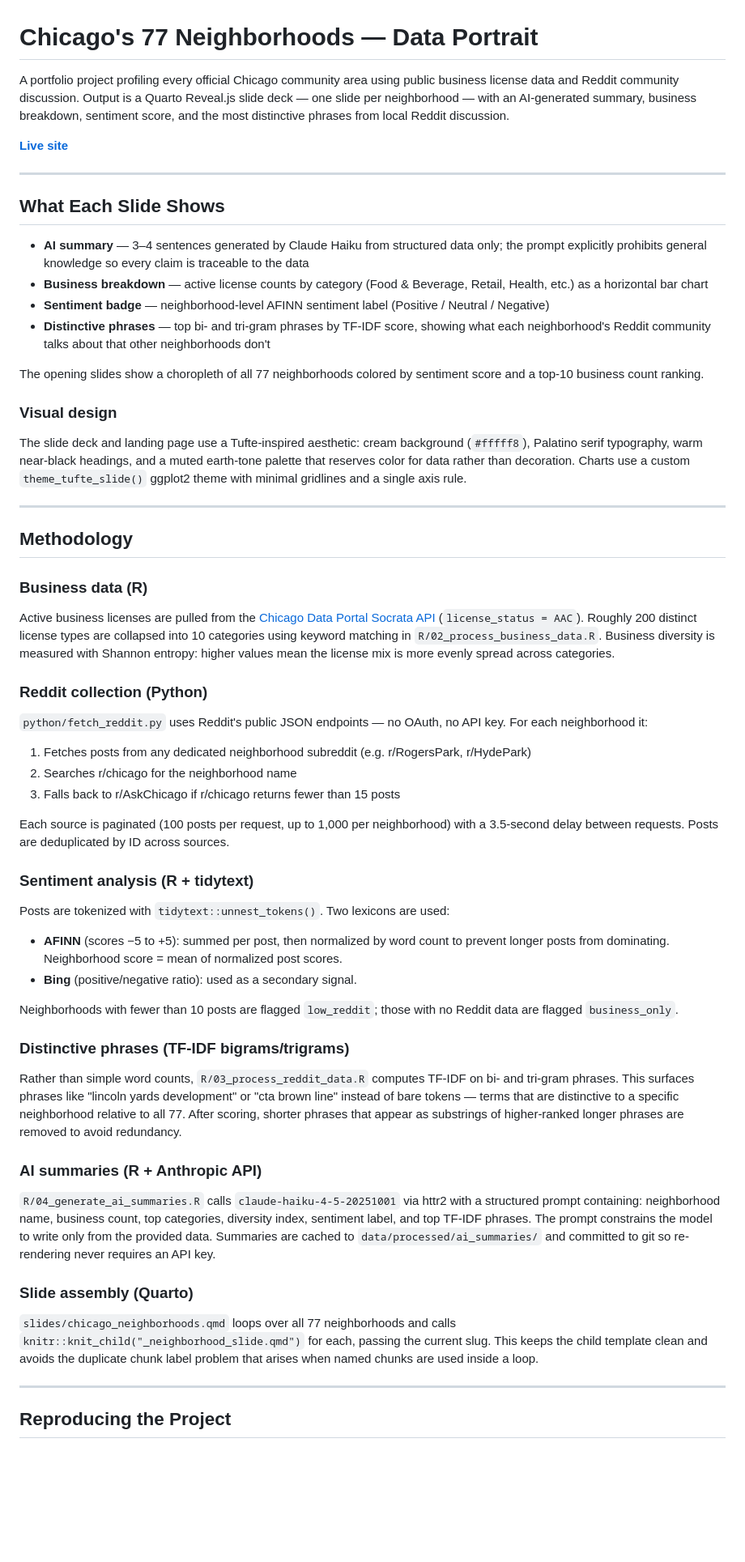
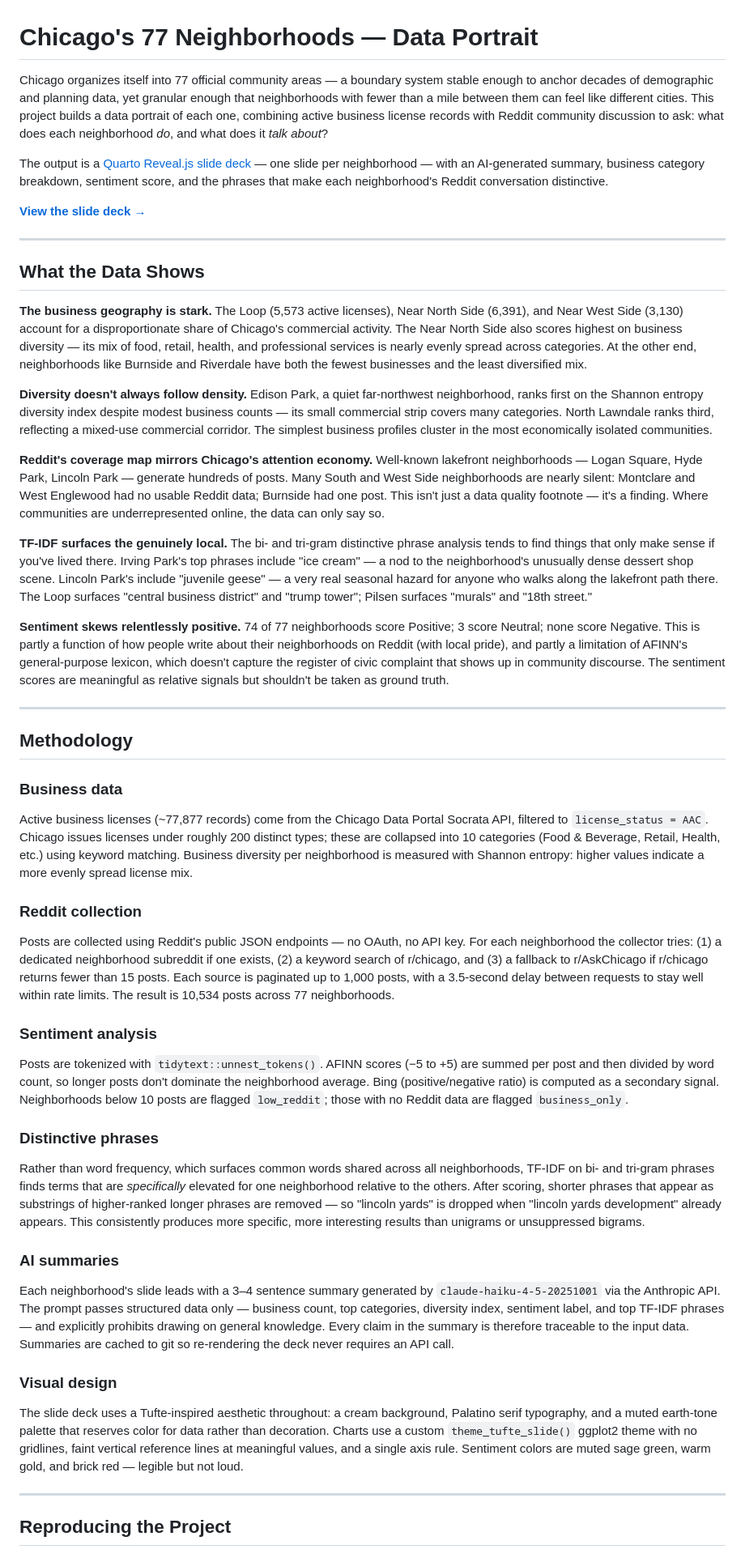
Before and after one commit to joshuarbruce/chicago-neighborhoods, a Markdown page: README.md, the part around one of its changes. Shown at 81% size. GitHub-like rendering; blank space fills up the shorter version.

```diff
--- a/README.md
+++ b/README.md
@@ -1,61 +1,52 @@
 # Chicago's 77 Neighborhoods — Data Portrait
 
-A portfolio project profiling every official Chicago community area using public business license data and Reddit community discussion. Output is a Quarto Reveal.js slide deck — one slide per neighborhood — with an AI-generated summary, business breakdown, sentiment score, and the most distinctive phrases from local Reddit discussion.
+Chicago organizes itself into 77 official community areas — a boundary system stable enough to anchor decades of demographic and planning data, yet granular enough that neighborhoods with fewer than a mile between them can feel like different cities. This project builds a data portrait of each one, combining active business license records with Reddit community discussion to ask: what does each neighborhood *do*, and what does it *talk about*?
 
-**[Live site](https://joshuarbruce.github.io/chicago-neighborhoods/)**
+The output is a [Quarto Reveal.js slide deck](https://joshuarbruce.github.io/chicago-neighborhoods/) — one slide per neighborhood — with an AI-generated summary, business category breakdown, sentiment score, and the phrases that make each neighborhood's Reddit conversation distinctive.
+
+**[View the slide deck →](https://joshuarbruce.github.io/chicago-neighborhoods/)**
 
 ---
 
-## What Each Slide Shows
+## What the Data Shows
 
-- **AI summary** — 3–4 sentences generated by Claude Haiku from structured data only; the prompt explicitly prohibits general knowledge so every claim is traceable to the data
-- **Business breakdown** — active license counts by category (Food & Beverage, Retail, Health, etc.) as a horizontal bar chart
-- **Sentiment badge** — neighborhood-level AFINN sentiment label (Positive / Neutral / Negative)
-- **Distinctive phrases** — top bi- and tri-gram phrases by TF-IDF score, showing what each neighborhood's Reddit community talks about that other neighborhoods don't
+**The business geography is stark.** The Loop (5,573 active licenses), Near North Side (6,391), and Near West Side (3,130) account for a disproportionate share of Chicago's commercial activity. The Near North Side also scores highest on business diversity — its mix of food, retail, health, and professional services is nearly evenly spread across categories. At the other end, neighborhoods like Burnside and Riverdale have both the fewest businesses and the least diversified mix.
 
-The opening slides show a choropleth of all 77 neighborhoods colored by sentiment score and a top-10 business count ranking.
+**Diversity doesn't always follow density.** Edison Park, a quiet far-northwest neighborhood, ranks first on the Shannon entropy diversity index despite modest business counts — its small commercial strip covers many categories. North Lawndale ranks third, reflecting a mixed-use commercial corridor. The simplest business profiles cluster in the most economically isolated communities.
 
-### Visual design
+**Reddit's coverage map mirrors Chicago's attention economy.** Well-known lakefront neighborhoods — Logan Square, Hyde Park, Lincoln Park — generate hundreds of posts. Many South and West Side neighborhoods are nearly silent: Montclare and West Englewood had no usable Reddit data; Burnside had one post. This isn't just a data quality footnote — it's a finding. Where communities are underrepresented online, the data can only say so.
 
-The slide deck and landing page use a Tufte-inspired aesthetic: cream background (`#fffff8`), Palatino serif typography, warm near-black headings, and a muted earth-tone palette that reserves color for data rather than decoration. Charts use a custom `theme_tufte_slide()` ggplot2 theme with minimal gridlines and a single axis rule.
+**TF-IDF surfaces the genuinely local.** The bi- and tri-gram distinctive phrase analysis tends to find things that only make sense if you've lived there. Irving Park's top phrases include "ice cream" — a nod to the neighborhood's unusually dense dessert shop scene. Lincoln Park's include "juvenile geese" — a very real seasonal hazard for anyone who walks along the lakefront path there. The Loop surfaces "central business district" and "trump tower"; Pilsen surfaces "murals" and "18th street."
+
+**Sentiment skews relentlessly positive.** 74 of 77 neighborhoods score Positive; 3 score Neutral; none score Negative. This is partly a function of how people write about their neighborhoods on Reddit (with local pride), and partly a limitation of AFINN's general-purpose lexicon, which doesn't capture the register of civic complaint that shows up in community discourse. The sentiment scores are meaningful as relative signals but shouldn't be taken as ground truth.
 
 ---
 
 ## Methodology
 
-### Business data (R)
+### Business data
 
-Active business licenses are pulled from the [Chicago Data Portal Socrata API](https://data.cityofchicago.org/Community-Economic-Development/Business-Licenses/r5kz-chrr) (`license_status = AAC`). Roughly 200 distinct license types are collapsed into 10 categories using keyword matching in `R/02_process_business_data.R`. Business diversity is measured with Shannon entropy: higher values mean the license mix is more evenly spread across categories.
+Active business licenses (~77,877 records) come from the Chicago Data Portal Socrata API, filtered to `license_status = AAC`. Chicago issues licenses under roughly 200 distinct types; these are collapsed into 10 categories (Food & Beverage, Retail, Health, etc.) using keyword matching. Business diversity per neighborhood is measured with Shannon entropy: higher values indicate a more evenly spread license mix.
 
-### Reddit collection (Python)
+### Reddit collection
 
-`python/fetch_reddit.py` uses Reddit's public JSON endpoints — no OAuth, no API key. For each neighborhood it:
-1. Fetches posts from any dedicated neighborhood subreddit (e.g. r/RogersPark, r/HydePark)
-2. Searches r/chicago for the neighborhood name
-3. Falls back to r/AskChicago if r/chicago returns fewer than 15 posts
+Posts are collected using Reddit's public JSON endpoints — no OAuth, no API key. For each neighborhood the collector tries: (1) a dedicated neighborhood subreddit if one exists, (2) a keyword search of r/chicago, and (3) a fallback to r/AskChicago if r/chicago returns fewer than 15 posts. Each source is paginated up to 1,000 posts, with a 3.5-second delay between requests to stay well within rate limits. The result is 10,534 posts across 77 neighborhoods.
 
-Each source is paginated (100 posts per request, up to 1,000 per neighborhood) with a 3.5-second delay between requests. Posts are deduplicated by ID across sources.
+### Sentiment analysis
 
-### Sentiment analysis (R + tidytext)
+Posts are tokenized with `tidytext::unnest_tokens()`. AFINN scores (−5 to +5) are summed per post and then divided by word count, so longer posts don't dominate the neighborhood average. Bing (positive/negative ratio) is computed as a secondary signal. Neighborhoods below 10 posts are flagged `low_reddit`; those with no Reddit data are flagged `business_only`.
 
-Posts are tokenized with `tidytext::unnest_tokens()`. Two lexicons are used:
+### Distinctive phrases
 
-- **AFINN** (scores −5 to +5): summed per post, then normalized by word count to prevent longer posts from dominating. Neighborhood score = mean of normalized post scores.
-- **Bing** (positive/negative ratio): used as a secondary signal.
+Rather than word frequency, which surfaces common words shared across all neighborhoods, TF-IDF on bi- and tri-gram phrases finds terms that are *specifically* elevated for one neighborhood relative to the others. After scoring, shorter phrases that appear as substrings of higher-ranked longer phrases are removed — so "lincoln yards" is dropped when "lincoln yards development" already appears. This consistently produces more specific, more interesting results than unigrams or unsuppressed bigrams.
 
-Neighborhoods with fewer than 10 posts are flagged `low_reddit`; those with no Reddit data are flagged `business_only`.
+### AI summaries
 
-### Distinctive phrases (TF-IDF bigrams/trigrams)
+Each neighborhood's slide leads with a 3–4 sentence summary generated by `claude-haiku-4-5-20251001` via the Anthropic API. The prompt passes structured data only — business count, top categories, diversity index, sentiment label, and top TF-IDF phrases — and explicitly prohibits drawing on general knowledge. Every claim in the summary is therefore traceable to the input data. Summaries are cached to git so re-rendering the deck never requires an API call.
 
-Rather than simple word counts, `R/03_process_reddit_data.R` computes TF-IDF on bi- and tri-gram phrases. This surfaces phrases like "lincoln yards development" or "cta brown line" instead of bare tokens — terms that are distinctive to a specific neighborhood relative to all 77. After scoring, shorter phrases that appear as substrings of higher-ranked longer phrases are removed to avoid redundancy.
+### Visual design
 
-### AI summaries (R + Anthropic API)
-
-`R/04_generate_ai_summaries.R` calls `claude-haiku-4-5-20251001` via httr2 with a structured prompt containing: neighborhood name, business count, top categories, diversity index, sentiment label, and top TF-IDF phrases. The prompt constrains the model to write only from the provided data. Summaries are cached to `data/processed/ai_summaries/` and committed to git so re-rendering never requires an API key.
-
-### Slide assembly (Quarto)
-
-`slides/chicago_neighborhoods.qmd` loops over all 77 neighborhoods and calls `knitr::knit_child("_neighborhood_slide.qmd")` for each, passing the current slug. This keeps the child template clean and avoids the duplicate chunk label problem that arises when named chunks are used inside a loop.
+The slide deck uses a Tufte-inspired aesthetic throughout: a cream background, Palatino serif typography, and a muted earth-tone palette that reserves color for data rather than decoration. Charts use a custom `theme_tufte_slide()` ggplot2 theme with no gridlines, faint vertical reference lines at meaningful values, and a single axis rule. Sentiment colors are muted sage green, warm gold, and brick red — legible but not loud.
 
 ---
 
```
Also changed, not shown: other parts of README.md (+11 -61 lines).
